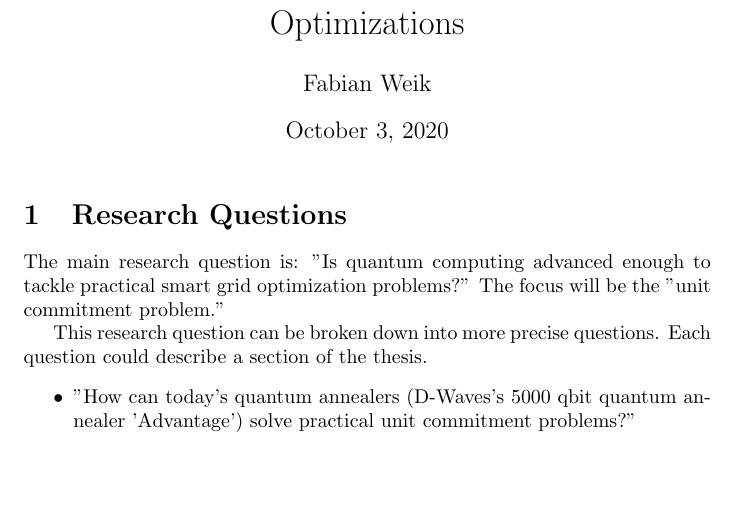
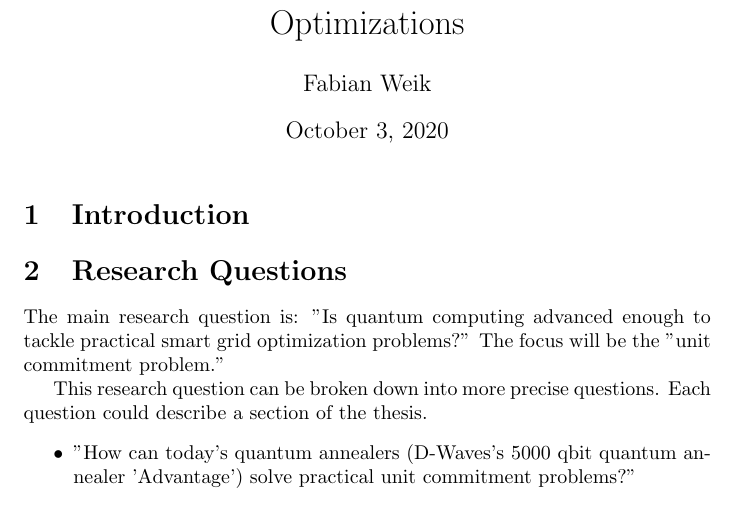
Before and after one commit to cloudsftp/BachelorThesis, a LaTeX document (Proposal/proposal.tex, which reads Proposal/Section/intro.tex): part of page 1 of 2, cut so that both start at the same text, the shorter picture padded with empty space. Compiled offline with pdfLaTeX.

Commit message:
proposal intro | #8 | add empty intro

```diff
--- /dev/null
+++ b/Proposal/Section/intro.tex
@@ -0,0 +1 @@
+\section{Introduction}
```
Also changed, not shown: Proposal/proposal.tex (+1 -0 lines).
